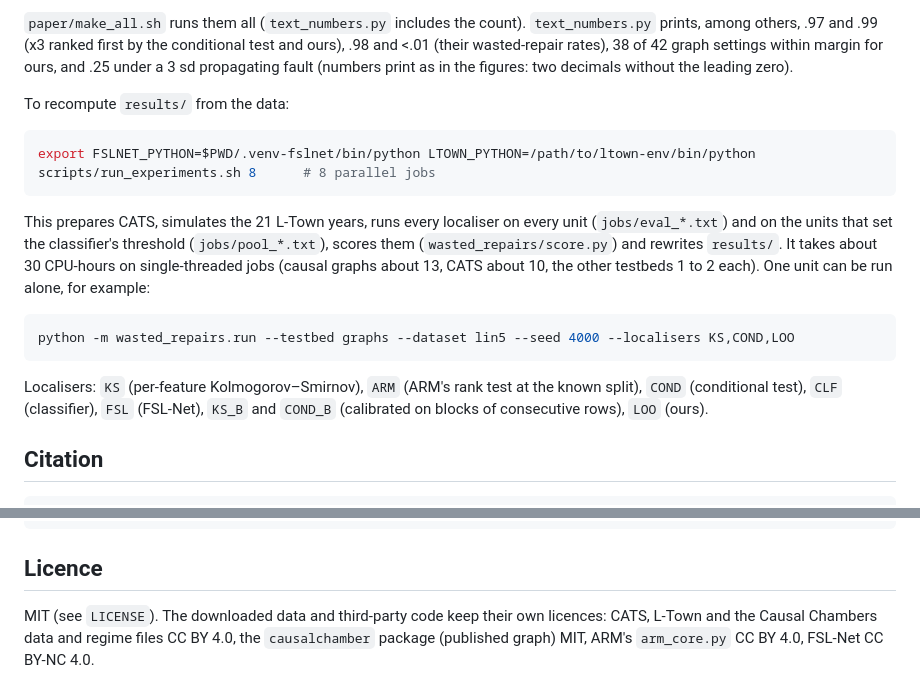
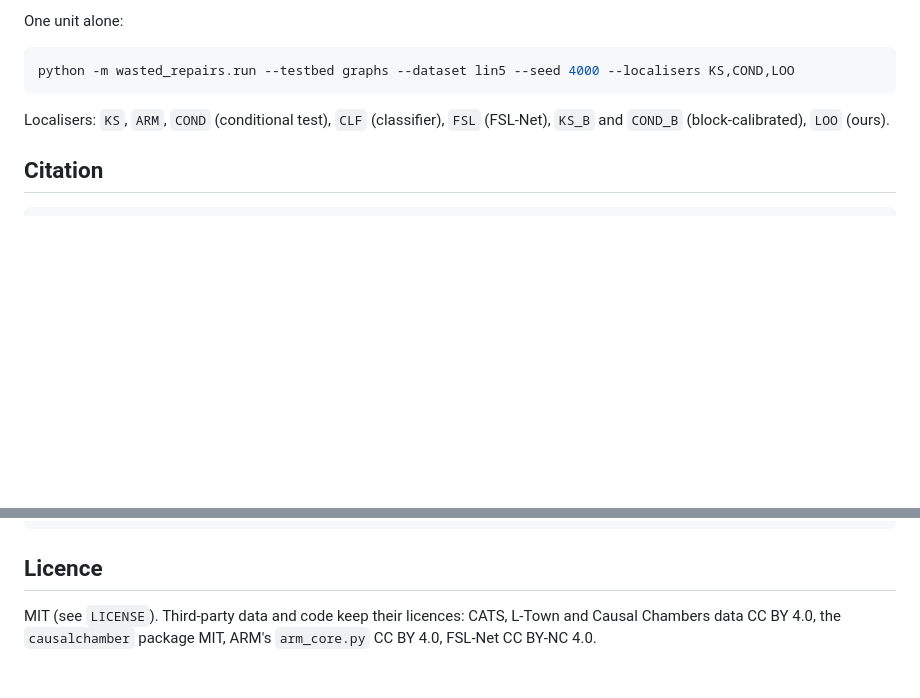
Before and after one commit to jose-melo/good-rankers-wasted-repairs, a Markdown page: README.md, 2 parts joined by grey strips. Rendered like a GitHub page; blank space fills up the shorter version.

````diff
--- a/README.md
+++ b/README.md
@@ -72,27 +40,13 @@ python table_settings.py # per-setting values: wasted-repair rate and power, no
 ```
 
-`paper/make_all.sh` runs them all (`text_numbers.py` includes the count). `text_numbers.py` prints, among others, .97 and .99 (x3 ranked first by the
-conditional test and ours), .98 and <.01 (their wasted-repair rates), 38 of 42 graph settings within margin for ours,
-and .25 under a 3 sd propagating fault (numbers print as in the figures: two decimals without the leading zero).
-
-To recompute `results/` from the data:
-
-```bash
-export FSLNET_PYTHON=$PWD/.venv-fslnet/bin/python LTOWN_PYTHON=/path/to/ltown-env/bin/python
-scripts/run_experiments.sh 8      # 8 parallel jobs
-```
-
-This prepares CATS, simulates the 21 L-Town years, runs every localiser on every unit (`jobs/eval_*.txt`) and on the
-units that set the classifier's threshold (`jobs/pool_*.txt`), scores them (`wasted_repairs/score.py`) and rewrites
-`results/`. It takes about 30 CPU-hours on single-threaded jobs (causal graphs about 13, CATS about 10, the other testbeds
-1 to 2 each). One unit can be run alone, for example:
+One unit alone:
 
 ```bash
 python -m wasted_repairs.run --testbed graphs --dataset lin5 --seed 4000 --localisers KS,COND,LOO
 ```
 
-Localisers: `KS` (per-feature Kolmogorov–Smirnov), `ARM` (ARM's rank test at the known split), `COND` (conditional
-test), `CLF` (classifier), `FSL` (FSL-Net), `KS_B` and `COND_B` (calibrated on blocks of consecutive rows), `LOO` (ours).
+Localisers: `KS`, `ARM`, `COND` (conditional test), `CLF` (classifier), `FSL` (FSL-Net), `KS_B` and `COND_B`
+(block-calibrated), `LOO` (ours).
 
 ## Citation
 
@@ -108,5 +62,5 @@ test), `CLF` (classifier), `FSL` (FSL-Net), `KS_B` and `COND_B` (calibrated on b
 
 ## Licence
 
-MIT (see `LICENSE`). The downloaded data and third-party code keep their own licences: CATS, L-Town and the Causal
-Chambers data and regime files CC BY 4.0, the `causalchamber` package (published graph) MIT, ARM's `arm_core.py` CC BY 4.0, FSL-Net CC BY-NC 4.0.
+MIT (see `LICENSE`). Third-party data and code keep their licences: CATS, L-Town and Causal Chambers data CC BY 4.0,
+the `causalchamber` package MIT, ARM's `arm_core.py` CC BY 4.0, FSL-Net CC BY-NC 4.0.
````
Also changed, not shown: other parts of README.md (+19 -51 lines), DETAILS.md (+22 -36 lines), assets/figure1.png, 5 other files.
